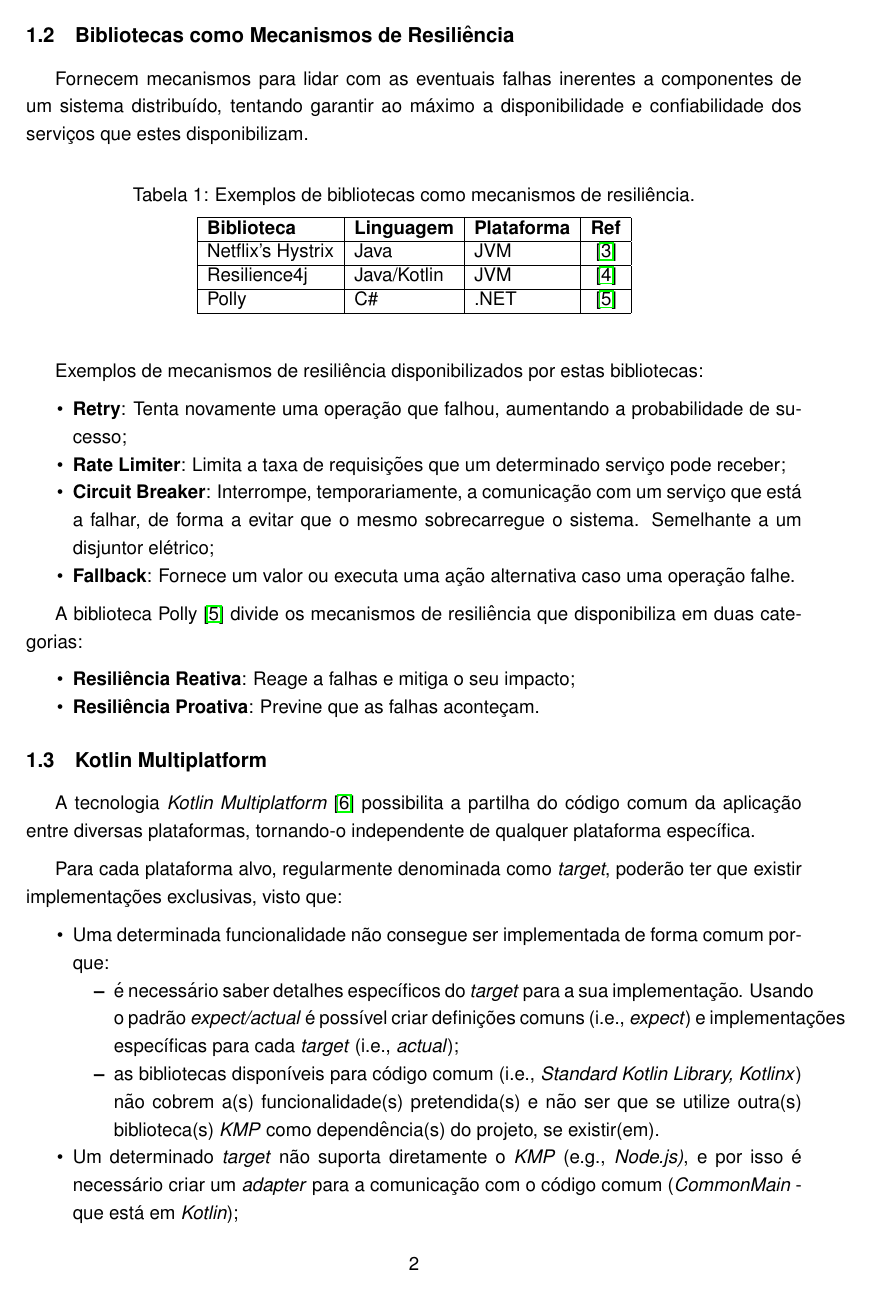
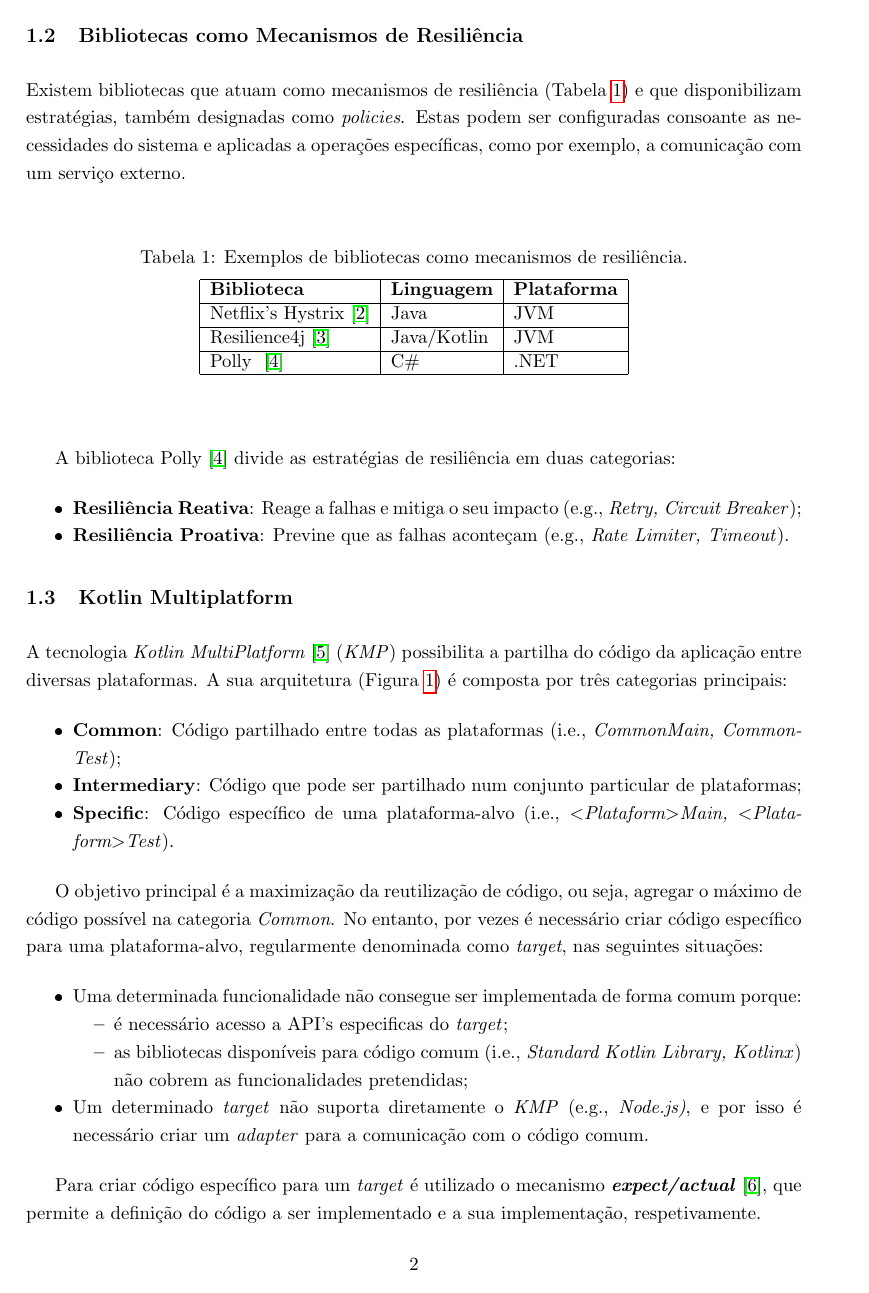
Before and after one commit to kresil/project-documentation, a LaTeX document (src/main.tex, which reads src/sections/01_context.tex): page 2 of 4. The pictures show the PDF file out/main.pdf that the author committed with the source.

Commit message:
Concludes second project proposal revision (kresil/kresil#1). Updates KMP architecture drawing

```diff
--- a/src/sections/01_context.tex
+++ b/src/sections/01_context.tex
@@ -10,2 +7,0 @@ Tal pode resultar em perda de dados, indisponibilidade de serviços e outros pro
-Fornecem mecanismos para lidar com as eventuais falhas inerentes a componentes de um sistema distribuído, tentando garantir ao máximo a
-disponibilidade e confiabilidade dos serviços que estes disponibilizam.
@@ -12,3 +19,7 @@ disponibilidade e confiabilidade dos serviços que estes disponibilizam.
+\subsection{Bibliotecas como Mecanismos de Resiliência}\label{subsec:bibliotecas-como-mecanismos-de-resiliencia}
+
+Existem bibliotecas que atuam como mecanismos de resiliência (Tabela~\ref{tab:resilience_libraries}) e que disponibilizam estratégias, também designadas como \textit{policies}.
+Estas podem ser configuradas consoante as necessidades do sistema e aplicadas a operações específicas, como por exemplo, a comunicação com um serviço externo.
 
 \begin{table}[h]
     \centering
@@ -16,14 +27,14 @@ disponibilidade e confiabilidade dos serviços que estes disponibilizam.
     \label{tab:resilience_libraries}
     \begin{tabular}{|l|l|l|l|}
         \hline
-        \textbf{Biblioteca} & \textbf{Linguagem} & \textbf{Plataforma} & \textbf{Ref}            \\ \hline
-        Netflix's Hystrix   & Java               & JVM                 & ~\cite{netflix-hystrix} \\ \hline
-        Resilience4j        & Java/Kotlin        & JVM                 & ~\cite{resilience4j}    \\ \hline
-        Polly               & C\#                & .NET                & ~\cite{polly-dotnet}    \\
+        \textbf{Biblioteca}                      & \textbf{Linguagem} & \textbf{Plataforma} \\ \hline
+        Netflix's Hystrix~\cite{netflix-hystrix} & Java               & JVM                 \\ \hline
+        Resilience4j~\cite{resilience4j}         & Java/Kotlin        & JVM                 \\ \hline
+        Polly ~\cite{polly-dotnet}               & C\#                & .NET                \\
         \hline
     \end{tabular}
 \end{table}
 
-Exemplos de mecanismos de resiliência disponibilizados por estas bibliotecas:
+A biblioteca Polly~\cite{polly-dotnet} divide as estratégias de resiliência em duas categorias:
 
 \begin{itemize}[topsep=0pt,itemsep=0pt,partopsep=0pt, parsep=0pt]
@@ -34,27 +41,32 @@ Exemplos de mecanismos de resiliência disponibilizados por estas bibliotecas:
-\end{itemize}
-
-A biblioteca Polly~\cite{polly-dotnet} divide os mecanismos de resiliência que disponibiliza em duas categorias:
-
-\begin{itemize}[topsep=0pt,itemsep=0pt,partopsep=0pt, parsep=0pt]
-    \item \textbf{Resiliência Reativa}: Reage a falhas e mitiga o seu impacto;
-    \item \textbf{Resiliência Proativa}: Previne que as falhas aconteçam.
+    \item \textbf{Resiliência Reativa}: Reage a falhas e mitiga o seu impacto (e.g., \textit{Retry, Circuit Breaker});
+    \item \textbf{Resiliência Proativa}: Previne que as falhas aconteçam (e.g., \textit{Rate Limiter, Timeout}).
 \end{itemize}
 
 \subsection{Kotlin Multiplatform}\label{subsec:kotlin-multiplatform}
 
-A tecnologia \textit{Kotlin Multiplatform}~\cite{kmp} possibilita a partilha do código comum da aplicação entre diversas plataformas, tornando-o independente de qualquer plataforma específica.
+A tecnologia \textit{Kotlin MultiPlatform}~\cite{kmp} (\textit{KMP}) possibilita a partilha do código da aplicação entre diversas plataformas.
+A sua arquitetura (Figura~\ref{fig:kmp-architecture}) é composta por três categorias principais:
 
-Para cada plataforma alvo, regularmente denominada como \textit{target}, poderão ter que existir implementações exclusivas, visto que:
+\begin{itemize}[topsep=0pt,itemsep=0pt,partopsep=0pt, parsep=0pt]
+    \item \textbf{Common}: Código partilhado entre todas as plataformas (i.e., \textit{CommonMain, CommonTest});
+    \item \textbf{Intermediary}: Código que pode ser partilhado num conjunto particular de plataformas;
+    \item \textbf{Specific}: Código específico de uma plataforma-alvo (i.e., \textit{\textless Plataform\textgreater Main, \textless Plataform\textgreater Test}).
+\end{itemize}
+
+O objetivo principal é a maximização da reutilização de código, ou seja, agregar o máximo de código possível na categoria \textit{Common}.
+No entanto, por vezes é necessário criar código específico para uma plataforma-alvo, regularmente denominada como \textit{target}, nas seguintes situações:
 
 \begin{itemize}[topsep=0pt,itemsep=0pt,partopsep=0pt, parsep=0pt]
     \item Uma determinada funcionalidade não consegue ser implementada de forma comum porque:
     \begin{itemize}[topsep=0pt,itemsep=0pt,partopsep=0pt, parsep=0pt]
-        \item é necessário saber detalhes específicos do \textit{target} para a sua implementação.
-        Usando o padrão \textit{expect/actual} é possível criar definições comuns (i.e., \textit{expect}) e implementações específicas para cada \textit{target} (i.e., \textit{actual});
-        \item as bibliotecas disponíveis para código comum (i.e., \textit{Standard Kotlin Library, Kotlinx}) não cobrem a(s) funcionalidade(s) pretendida(s) e não ser que se utilize outra(s) biblioteca(s) \textit{KMP} como dependência(s) do projeto, se existir(em).
+        \item é necessário acesso a API's especificas do \textit{target};
+        \item as bibliotecas disponíveis para código comum (i.e., \textit{Standard Kotlin Library, Kotlinx}) não cobrem as funcionalidades pretendidas;
     \end{itemize}
-    \item Um determinado \textit{target} não suporta diretamente o \textit{KMP} (e.g., \textit{Node.js)}, e por isso é necessário criar um \textit{adapter} para a comunicação com o código comum (\textit{CommonMain} - que está em \textit{Kotlin});
+    \item Um determinado \textit{target} não suporta diretamente o \textit{KMP} (e.g., \textit{Node.js)}, e por isso é necessário criar um \textit{adapter} para a comunicação com o código comum.
 \end{itemize}
+
+Para criar código específico para um \textit{target} é utilizado o
+mecanismo \textbf{\textit{expect/actual}}~\cite{kmp-expect-actual}, que permite a definição do código a ser implementado e a sua implementação, respetivamente.
 
 \begin{figure}[H]
     \centering
@@ -72 +81,2 @@ servidor e cliente, que se tornou popular devido à sua simplicidade e facilidad
+servidor e cliente~\cite{ktor}.
 
```
Also changed, not shown: src/bibliography.bib (+8 -8 lines), src/frontcover.tex (+6 -4 lines), src/preamble.tex (+9 -3 lines), src/sections/02_problem.tex (+7 -2 lines), src/sections/03_solution.tex (+1 -1 lines), src/sections/04_challenges-risks.tex (+1 -1 lines), auxil/main.bbl, docs/imgs/kmp-architecture.png, out/main.pdf, src/main.tex (line endings or trailing spaces), src/sections/01_context.tex (38 more changed lines), 2 other files.
